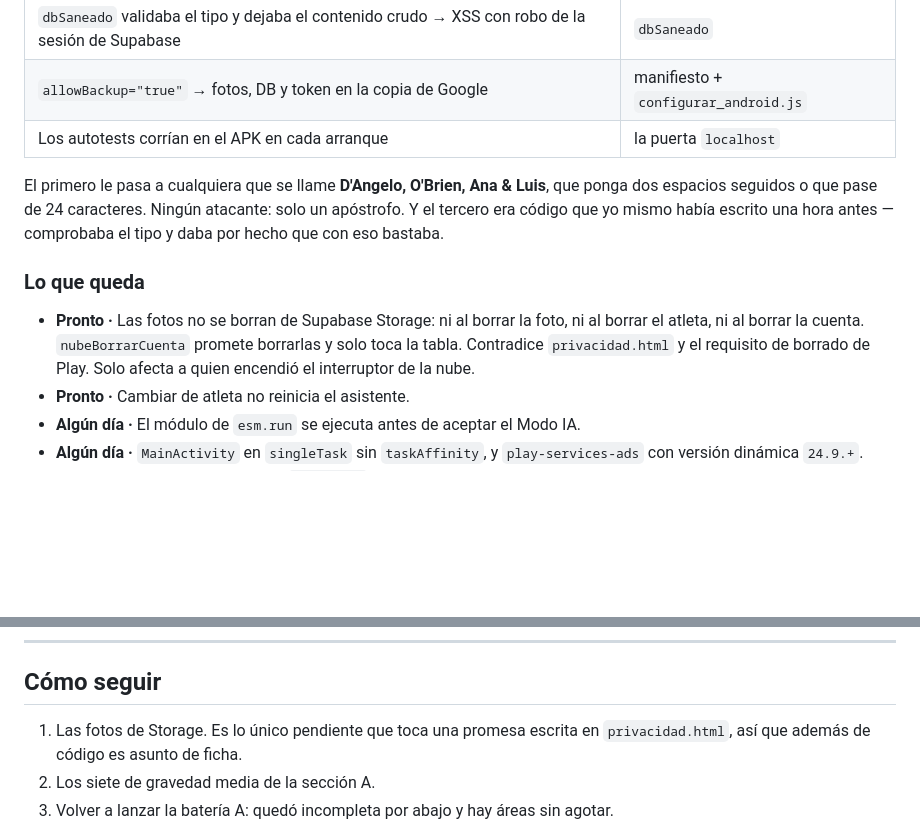
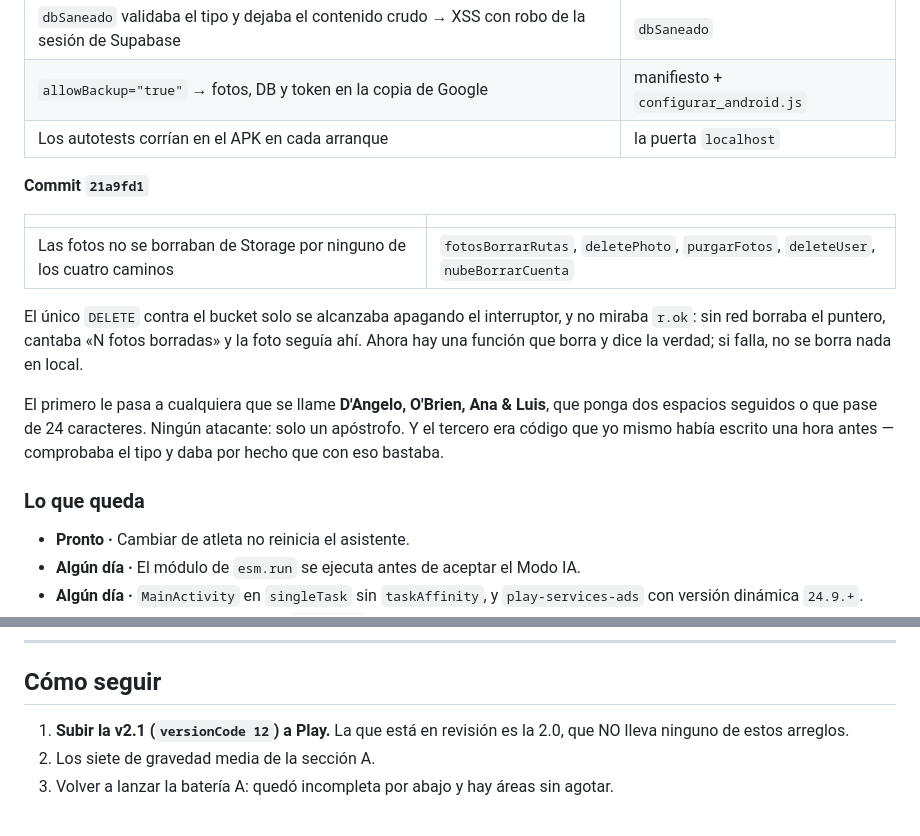
Before and after one commit to Mateooooo1/atlas-ia, a Markdown page: HALLAZGOS.md, 2 parts joined by grey strips. Rendered like a GitHub page; blank space fills up the shorter version.

Commit message:
v2.1 (vc12) con todo dentro, verificado en el propio .aab

```diff
--- a/HALLAZGOS.md
+++ b/HALLAZGOS.md
@@ -82,6 +82,17 @@ deterministas que se disparan solos, sin atacante.**
 | `allowBackup="true"` → fotos, DB y token en la copia de Google | manifiesto + `configurar_android.js` |
 | Los autotests corrían en el APK en cada arranque | la puerta `localhost` |
 
+**Commit `21a9fd1`**
+
+| | |
+| --- | --- |
+| Las fotos no se borraban de Storage por ninguno de los cuatro caminos | `fotosBorrarRutas`, `deletePhoto`, `purgarFotos`, `deleteUser`, `nubeBorrarCuenta` |
+
+El único `DELETE` contra el bucket solo se alcanzaba apagando el interruptor, y
+no miraba `r.ok`: sin red borraba el puntero, cantaba «N fotos borradas» y la
+foto seguía ahí. Ahora hay una función que borra y dice la verdad; si falla, no
+se borra nada en local.
+
 El primero le pasa a cualquiera que se llame **D'Angelo, O'Brien, Ana & Luis**,
 que ponga dos espacios seguidos o que pase de 24 caracteres. Ningún atacante:
 solo un apóstrofo. Y el tercero era código que yo mismo había escrito una hora
@@ -89,10 +100,6 @@ antes — comprobaba el tipo y daba por hecho que con eso bastaba.
 
 ### Lo que queda
 
-- **Pronto ·** Las fotos no se borran de Supabase Storage: ni al borrar la foto,
-  ni al borrar el atleta, ni al borrar la cuenta. `nubeBorrarCuenta` promete
-  borrarlas y solo toca la tabla. Contradice `privacidad.html` y el requisito de
-  borrado de Play. Solo afecta a quien encendió el interruptor de la nube.
 - **Pronto ·** Cambiar de atleta no reinicia el asistente.
 - **Algún día ·** El módulo de `esm.run` se ejecuta antes de aceptar el Modo IA.
 - **Algún día ·** `MainActivity` en `singleTask` sin `taskAffinity`, y
@@ -117,8 +124,8 @@ lección: más hallazgos no es mejor si no se pueden verificar.
 
 ## Cómo seguir
 
-1. Las fotos de Storage. Es lo único pendiente que toca una promesa escrita en
-   `privacidad.html`, así que además de código es asunto de ficha.
+1. **Subir la v2.1 (`versionCode 12`) a Play.** La que está en revisión es la
+   2.0, que NO lleva ninguno de estos arreglos.
 2. Los siete de gravedad media de la sección A.
 3. Volver a lanzar la batería A: quedó incompleta por abajo y hay áreas sin
    agotar.
```
